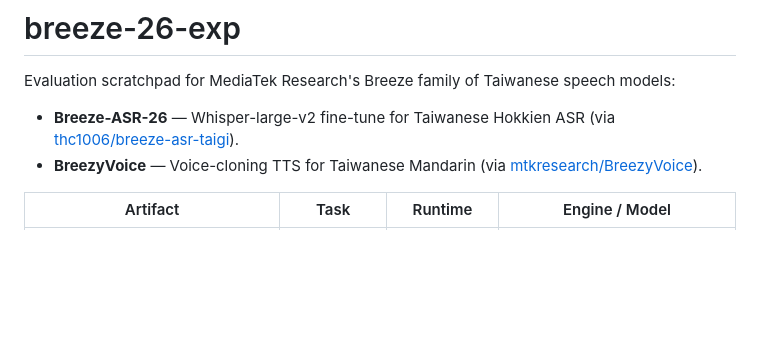
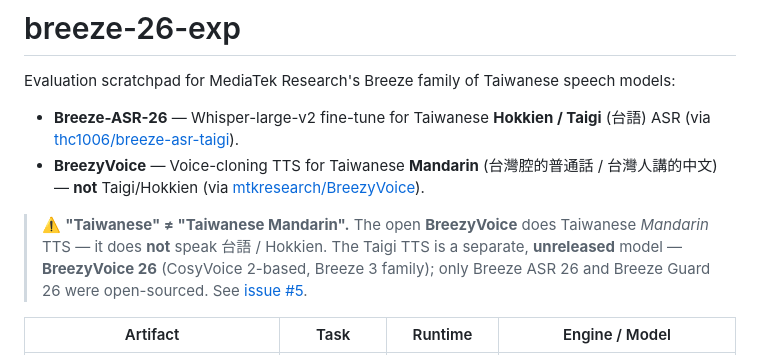
Before and after one commit to changtimwu/breeze-26-exp, a Markdown page: README.md, the part around the change. GitHub-like rendering; blank space fills up the shorter version.

Commit message:
docs(README): disambiguate BreezyVoice (Taiwanese Mandarin) vs Taigi
The top-level README correctly said "Taiwanese Mandarin", but didn't guard against
the common "Taiwanese" == Hokkien misreading. Make it explicit:
- BreezyVoice = Taiwanese *Mandarin* (台灣腔普通話), NOT 台語/Hokkien.
- The Taigi TTS is a separate, unreleased model — BreezyVoice 26 (CosyVoice 2,
  Breeze 3); only Breeze ASR 26 & Breeze Guard 26 were open-sourced.
- Label Breeze-ASR-26 as Taiwanese Hokkien/Taigi ASR. Cross-ref issue #5.

Co-Authored-By: Claude Opus 4.8 (1M context) <noreply@anthropic.com>

```diff
--- a/README.md
+++ b/README.md
@@ -2,8 +2,14 @@
 
 Evaluation scratchpad for MediaTek Research's Breeze family of Taiwanese speech models:
 
-- **Breeze-ASR-26** — Whisper-large-v2 fine-tune for Taiwanese Hokkien ASR (via [thc1006/breeze-asr-taigi](https://github.com/thc1006/breeze-asr-taigi)).
-- **BreezyVoice** — Voice-cloning TTS for Taiwanese Mandarin (via [mtkresearch/BreezyVoice](https://github.com/mtkresearch/BreezyVoice)).
+- **Breeze-ASR-26** — Whisper-large-v2 fine-tune for Taiwanese **Hokkien / Taigi** (台語) ASR (via [thc1006/breeze-asr-taigi](https://github.com/thc1006/breeze-asr-taigi)).
+- **BreezyVoice** — Voice-cloning TTS for Taiwanese **Mandarin** (台灣腔的普通話 / 台灣人講的中文) — **not** Taigi/Hokkien (via [mtkresearch/BreezyVoice](https://github.com/mtkresearch/BreezyVoice)).
+
+> ⚠️ **"Taiwanese" ≠ "Taiwanese Mandarin".** The open **BreezyVoice** does Taiwanese
+> *Mandarin* TTS — it does **not** speak 台語 / Hokkien. The Taigi TTS is a separate,
+> **unreleased** model — **BreezyVoice 26** (CosyVoice 2-based, Breeze 3 family);
+> only Breeze ASR 26 and Breeze Guard 26 were open-sourced. See
+> [issue #5](https://github.com/changtimwu/breeze-26-exp/issues/5).
 
 | Artifact | Task | Runtime | Engine / Model |
 |---|---|---|---|
```
